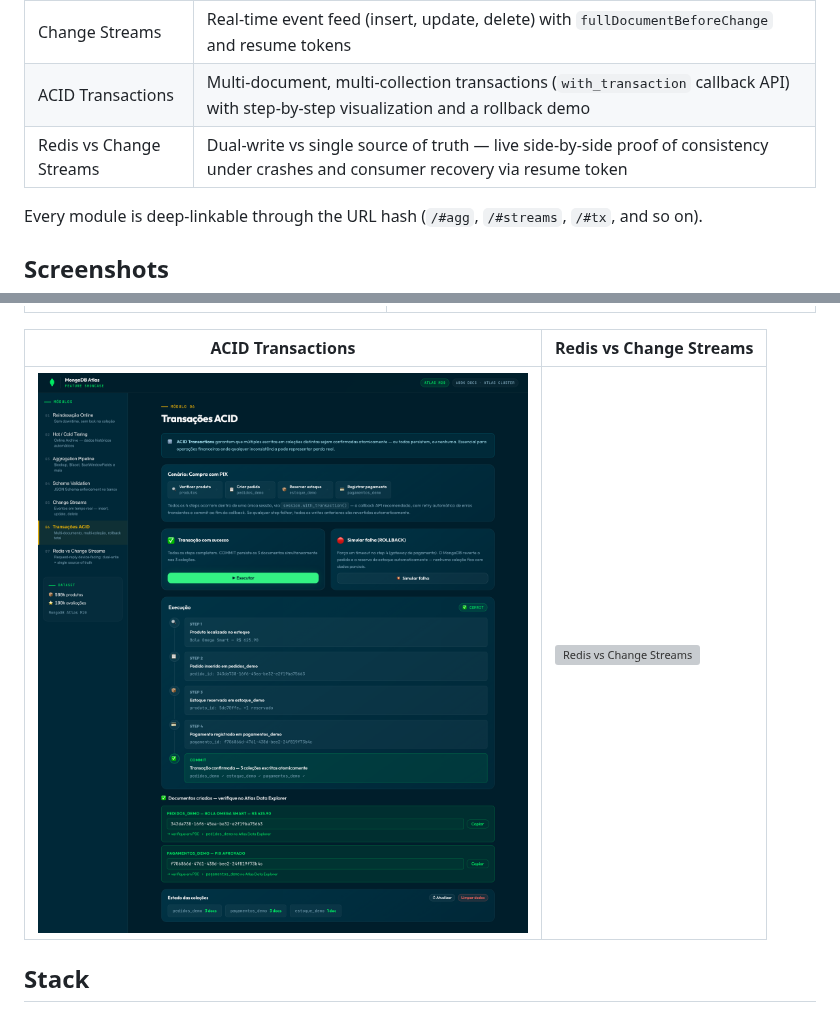
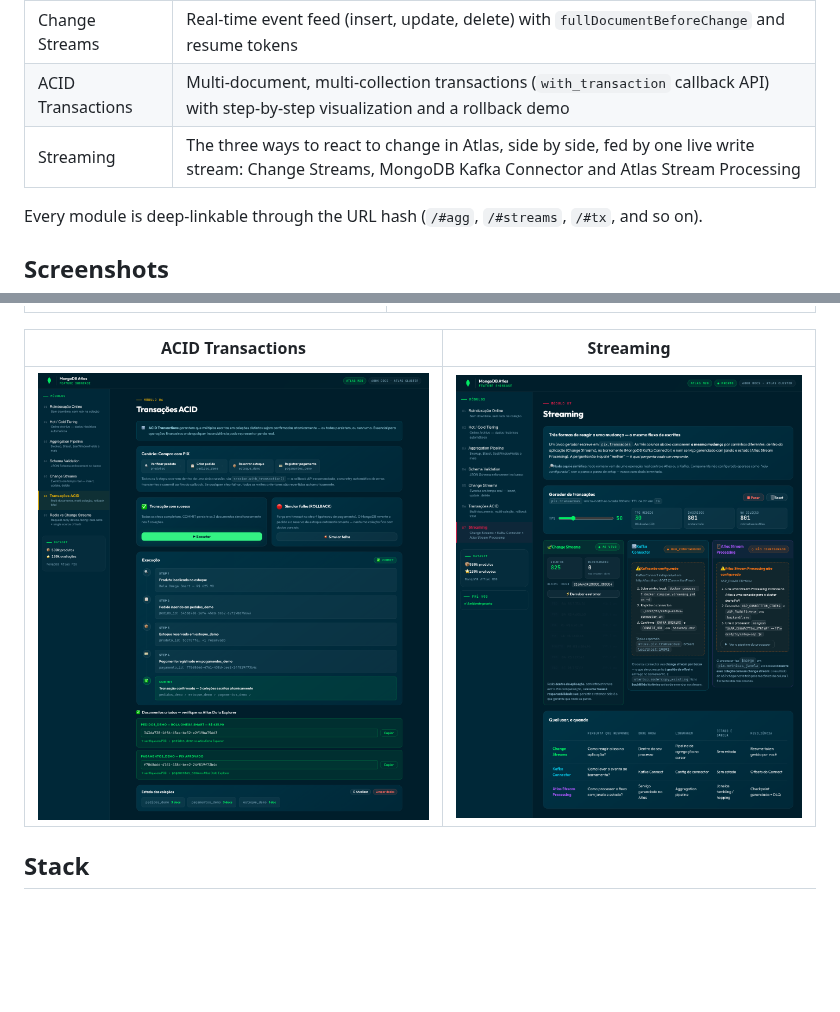
Before and after one commit to adrianofratelli-glitch/mongodb-atlas-feature-showcase, a Markdown page: README.md, 2 parts joined by grey strips. Drawn GitHub-style; pictures changed too: docs/screenshots/07-streaming.png (added); blank space fills up the shorter version; grey boxes are pictures that could not be loaded.

```diff
--- a/README.md
+++ b/README.md
@@ -17,7 +17,7 @@ against a live cluster. Built with FastAPI and React 18.
 | Schema Validation | JSON Schema enforcement at the database layer (enum, regex, ranges, required fields) |
 | Change Streams | Real-time event feed (insert, update, delete) with `fullDocumentBeforeChange` and resume tokens |
 | ACID Transactions | Multi-document, multi-collection transactions (`with_transaction` callback API) with step-by-step visualization and a rollback demo |
-| Redis vs Change Streams | Dual-write vs single source of truth — live side-by-side proof of consistency under crashes and consumer recovery via resume token |
+| Streaming | The three ways to react to change in Atlas, side by side, fed by one live write stream: Change Streams, MongoDB Kafka Connector and Atlas Stream Processing |
 
 Every module is deep-linkable through the URL hash (`/#agg`, `/#streams`, `/#tx`, and so on).
 
@@ -31,9 +31,9 @@ Every module is deep-linkable through the URL hash (`/#agg`, `/#streams`, `/#tx`
 |---|---|
 | ![Schema Validation](docs/screenshots/04-schema.png) | ![Change Streams](docs/screenshots/05-changestreams.png) |
 
-| ACID Transactions | Redis vs Change Streams |
+| ACID Transactions | Streaming |
 |---|---|
-| ![Transactions](docs/screenshots/06-transactions.png) | ![Redis vs Change Streams](docs/screenshots/07-redis-vs-changestreams.png) |
+| ![Transactions](docs/screenshots/06-transactions.png) | ![Streaming](docs/screenshots/07-streaming.png) |
 
 ## Stack
 
```
Also changed, not shown: other parts of README.md (+55 -1 lines), ARCHITECTURE.md (added, +110 -0 lines).
